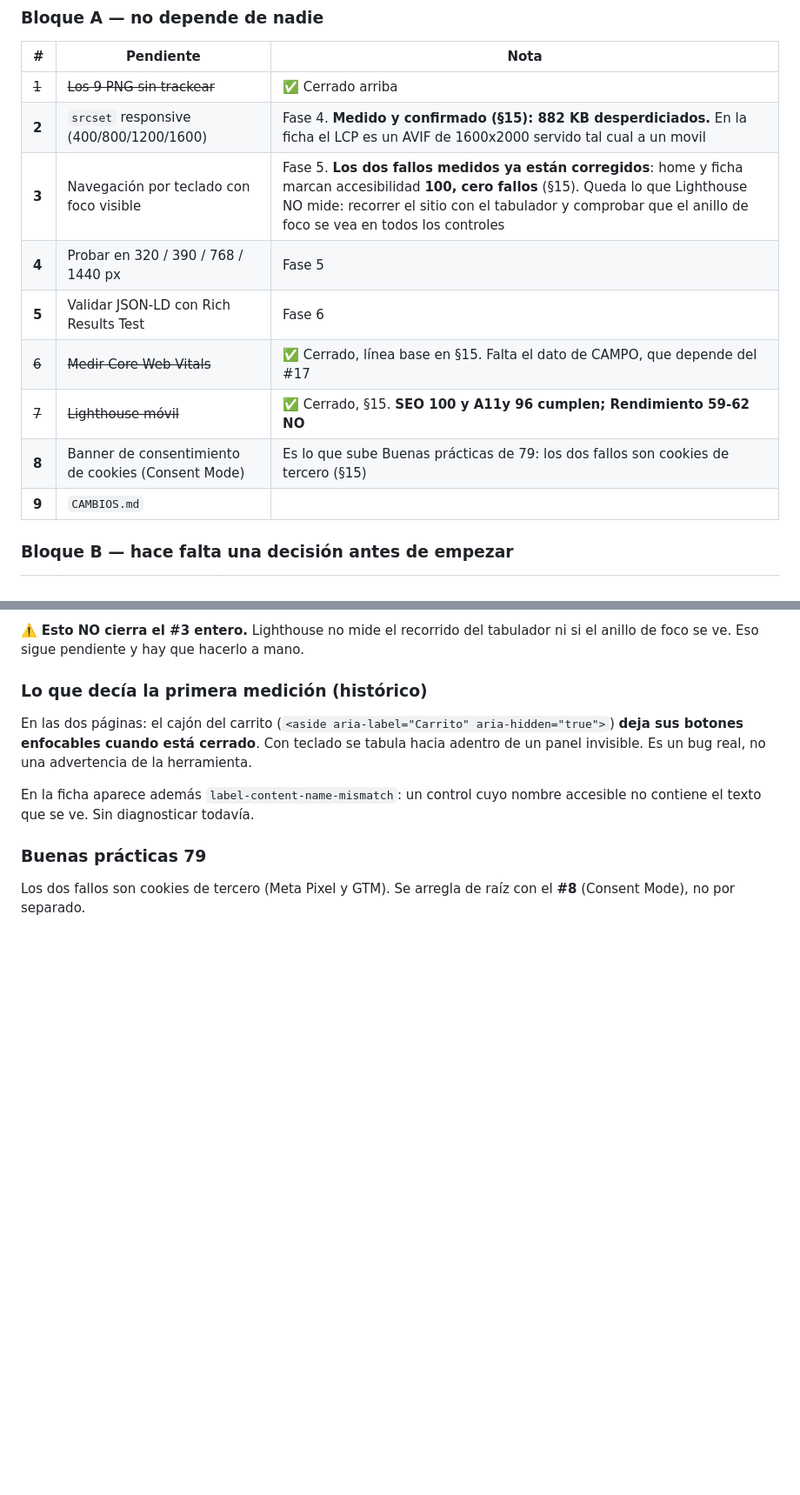
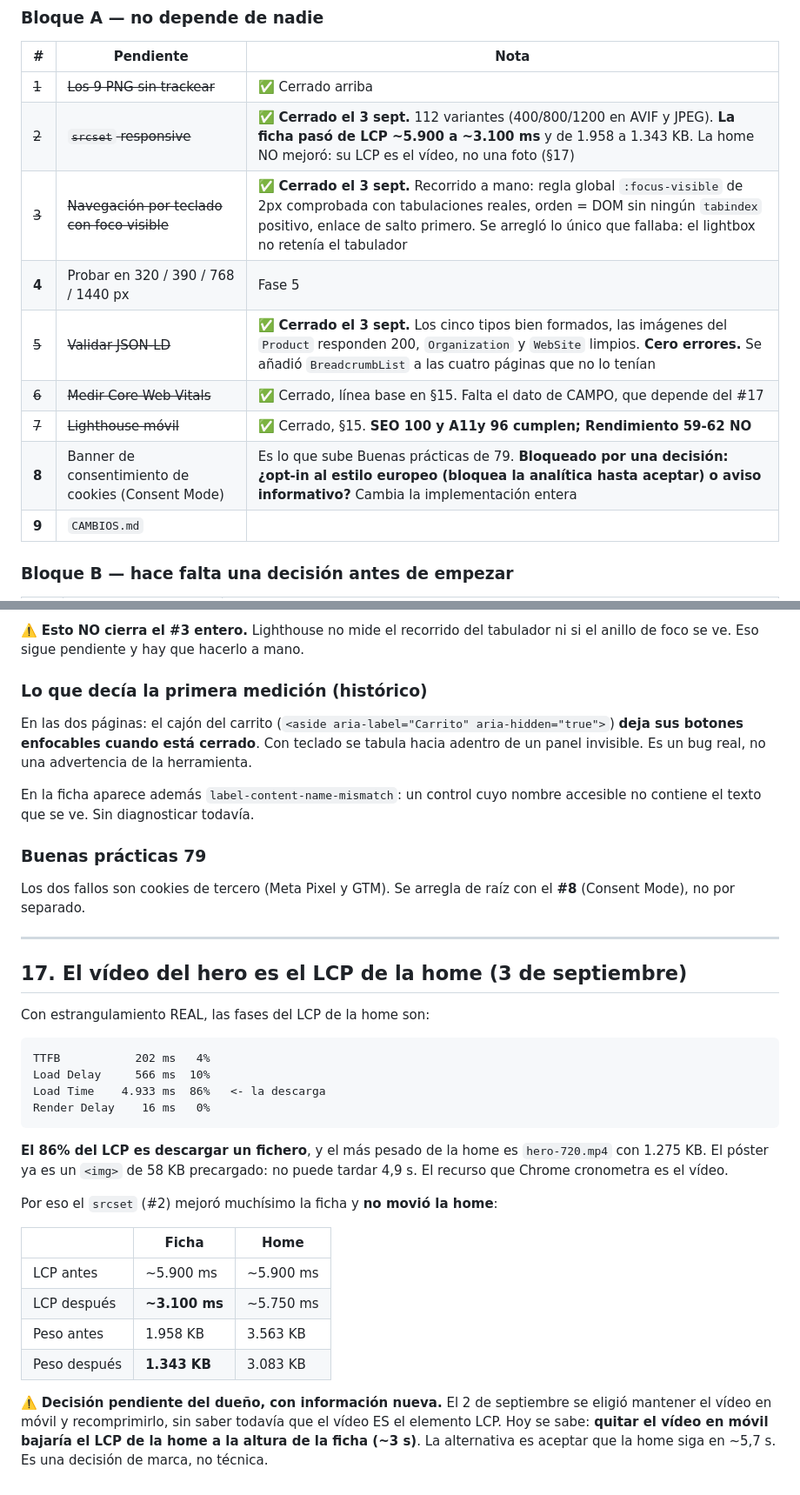
Before and after one commit to Cristobaltrujillo19/lamarquessa, a Markdown page: ESTADO.md, 2 parts joined by grey strips. Shown at 87% size. Rendered like a GitHub page; blank space fills up the shorter version.

Commit message:
ESTADO: puntos 2, 3 y 5 cerrados, y donde esta el LCP de la home
La ficha paso de LCP 5.900 a 3.100 ms y de 1.958 a 1.343 KB. La home no se movio, y el nuevo paragrafo 17 explica por que: el 86 por ciento de su LCP es descargar el video, no una foto.

Queda anotado que la decision del 2 de septiembre sobre mantener el video en movil se tomo sin saber que el video ES el elemento LCP. Con ese dato la decision puede cambiar, y es del dueno.

Co-Authored-By: Claude Opus 5 <noreply@anthropic.com>

````diff
--- a/ESTADO.md
+++ b/ESTADO.md
@@ -41,13 +41,13 @@ vano.
 | # | Pendiente | Nota |
 |---|---|---|
 | ~~1~~ | ~~Los 9 PNG sin trackear~~ | ✅ Cerrado arriba |
-| **2** | `srcset` responsive (400/800/1200/1600) | Fase 4. **Medido y confirmado (§15): 882 KB desperdiciados.** En la ficha el LCP es un AVIF de 1600x2000 servido tal cual a un movil |
-| **3** | Navegación por teclado con foco visible | Fase 5. **Los dos fallos medidos ya están corregidos**: home y ficha marcan accesibilidad **100, cero fallos** (§15). Queda lo que Lighthouse NO mide: recorrer el sitio con el tabulador y comprobar que el anillo de foco se vea en todos los controles |
+| ~~2~~ | ~~`srcset` responsive~~ | ✅ **Cerrado el 3 sept.** 112 variantes (400/800/1200 en AVIF y JPEG). **La ficha pasó de LCP ~5.900 a ~3.100 ms** y de 1.958 a 1.343 KB. La home NO mejoró: su LCP es el vídeo, no una foto (§17) |
+| ~~3~~ | ~~Navegación por teclado con foco visible~~ | ✅ **Cerrado el 3 sept.** Recorrido a mano: regla global `:focus-visible` de 2px comprobada con tabulaciones reales, orden = DOM sin ningún `tabindex` positivo, enlace de salto primero. Se arregló lo único que fallaba: el lightbox no retenía el tabulador |
 | **4** | Probar en 320 / 390 / 768 / 1440 px | Fase 5 |
-| **5** | Validar JSON-LD con Rich Results Test | Fase 6 |
+| ~~5~~ | ~~Validar JSON-LD~~ | ✅ **Cerrado el 3 sept.** Los cinco tipos bien formados, las imágenes del `Product` responden 200, `Organization` y `WebSite` limpios. **Cero errores.** Se añadió `BreadcrumbList` a las cuatro páginas que no lo tenían |
 | ~~6~~ | ~~Medir Core Web Vitals~~ | ✅ Cerrado, línea base en §15. Falta el dato de CAMPO, que depende del #17 |
 | ~~7~~ | ~~Lighthouse móvil~~ | ✅ Cerrado, §15. **SEO 100 y A11y 96 cumplen; Rendimiento 59-62 NO** |
-| **8** | Banner de consentimiento de cookies (Consent Mode) | Es lo que sube Buenas prácticas de 79: los dos fallos son cookies de tercero (§15) |
+| **8** | Banner de consentimiento de cookies (Consent Mode) | Es lo que sube Buenas prácticas de 79. **Bloqueado por una decisión: ¿opt-in al estilo europeo (bloquea la analítica hasta aceptar) o aviso informativo?** Cambia la implementación entera |
 | **9** | `CAMBIOS.md` | |
 
 ### Bloque B — hace falta una decisión antes de empezar
@@ -930,3 +930,35 @@ nombre accesible no contiene el texto que se ve. Sin diagnosticar todavía.
 
 Los dos fallos son cookies de tercero (Meta Pixel y GTM). Se arregla de raíz
 con el **#8** (Consent Mode), no por separado.
+
+---
+
+## 17. El vídeo del hero es el LCP de la home (3 de septiembre)
+
+Con estrangulamiento REAL, las fases del LCP de la home son:
+
+```
+TTFB           202 ms   4%
+Load Delay     566 ms  10%
+Load Time    4.933 ms  86%   <- la descarga
+Render Delay    16 ms   0%
+```
+
+**El 86% del LCP es descargar un fichero**, y el más pesado de la home es
+`hero-720.mp4` con 1.275 KB. El póster ya es un `<img>` de 58 KB precargado:
+no puede tardar 4,9 s. El recurso que Chrome cronometra es el vídeo.
+
+Por eso el `srcset` (#2) mejoró muchísimo la ficha y **no movió la home**:
+
+| | Ficha | Home |
+|---|---|---|
+| LCP antes | ~5.900 ms | ~5.900 ms |
+| LCP después | **~3.100 ms** | ~5.750 ms |
+| Peso antes | 1.958 KB | 3.563 KB |
+| Peso después | **1.343 KB** | 3.083 KB |
+
+⚠️ **Decisión pendiente del dueño, con información nueva.** El 2 de septiembre
+se eligió mantener el vídeo en móvil y recomprimirlo, sin saber todavía que el
+vídeo ES el elemento LCP. Hoy se sabe: **quitar el vídeo en móvil bajaría el
+LCP de la home a la altura de la ficha (~3 s)**. La alternativa es aceptar que
+la home siga en ~5,7 s. Es una decisión de marca, no técnica.
````
